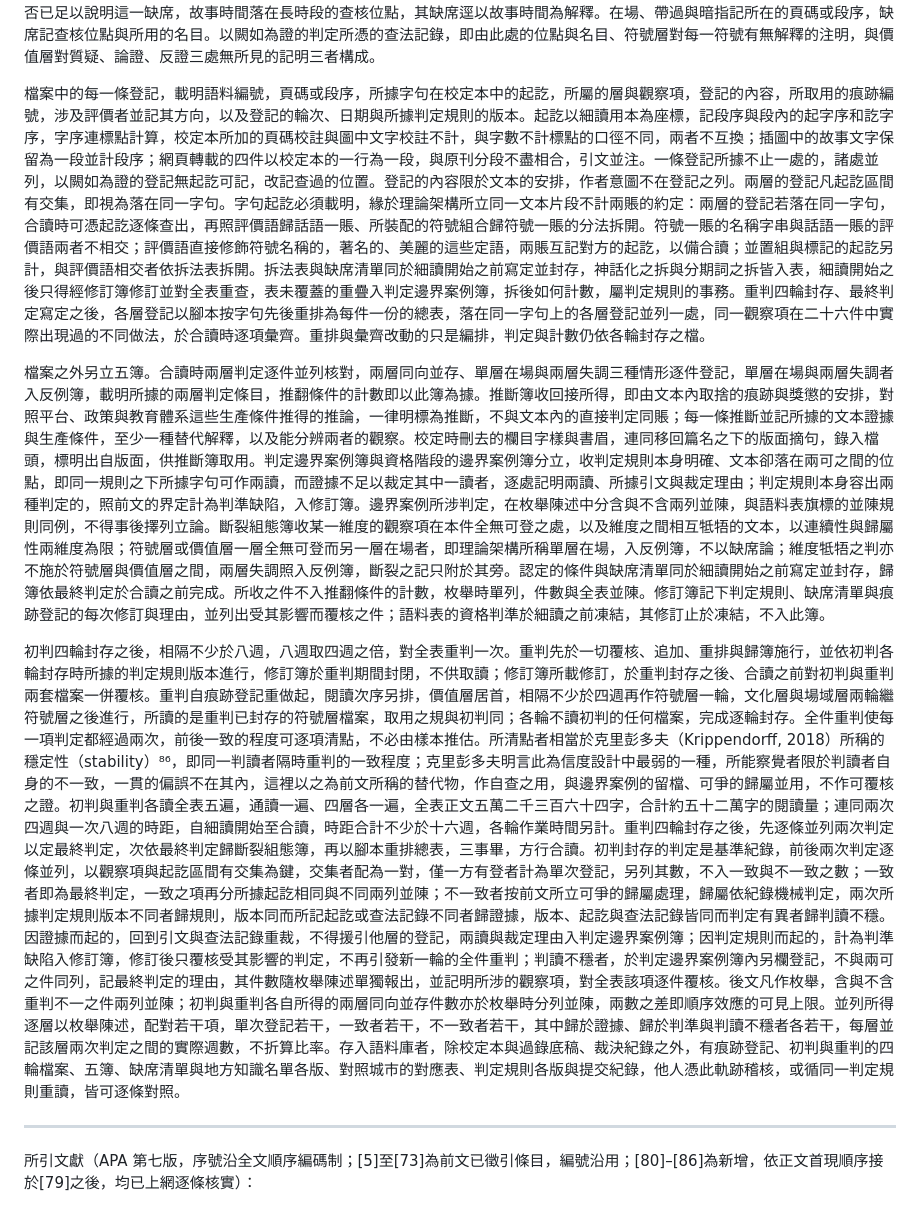
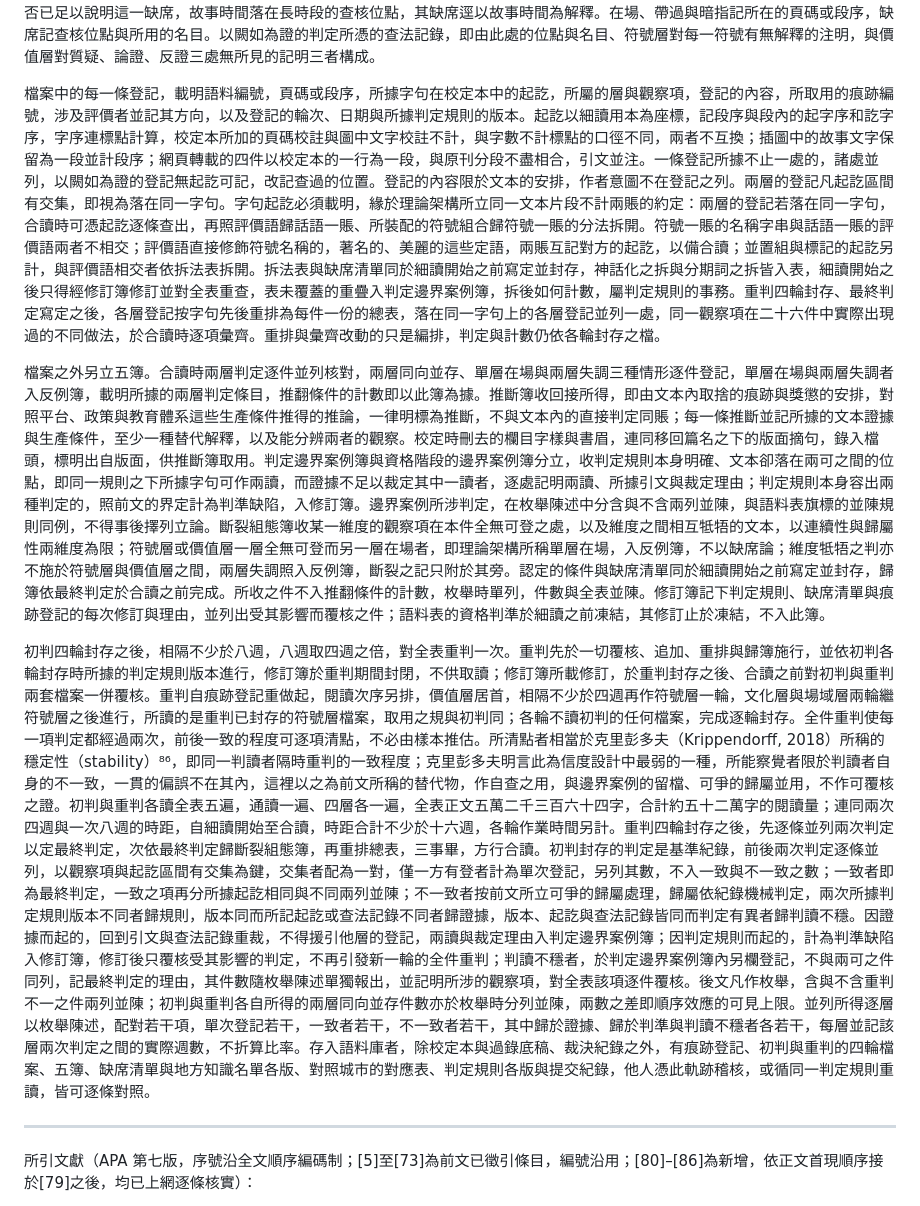
Before and after one commit to loulengzan-sudo/my-first-project, a Markdown page: 第三章_第三節_細讀程序與記錄格式.md, the part around one of its changes. Rendered like a GitHub page.

```diff
--- a/第三章_第三節_細讀程序與記錄格式.md
+++ b/第三章_第三節_細讀程序與記錄格式.md
@@ -20,11 +20,11 @@
 
 缺席清單為以闕如為證的判定提供對照名單。名單於細讀開始之前寫定並封存，凡語境考察以社會構成、機構格局之名及理論架構以三段時間、反向運動之名明列者盡數入單，不作取捨，每項附所據章節的原句及其版本日期。細讀開始之後不增項，也不得藉改寫前文而增；細讀中察覺而名單未收的在場或闕如，另欄登記，只作枚舉與描述，不作以闕如為證之判定的依據；刪項連同理由記入修訂簿，並對全表重查。名單四欄分由三輪查核，時段歸文化層一輪，空間歸場域層一輪，社會構成與機構歸價值層一輪。社會構成一欄，取語境考察所誌的華人多數、土生葡人社群與外地僱員三項，華人多數之內不再細分，外地僱員逐件記明職業類別。機構一欄，取語境考察點名的機構，澳門基金會、文化局、民政總署、澳門筆會、《澳門日報》及其出版社，連同學校一類教育機構，逐項查其是否在故事世界中出場；只見於版權頁、序跋與基金標註者，錄入檔頭並標明出自副文本，供合讀之後的回接取用，此欄登記為不適用。時段一欄，取理論架構所分的三段時間，細目取其分段時所誌的事項，長時段的商貿租居、中西並處與一九六六年的一二·三事件，主權時刻的一九九九年回歸，當下的二〇〇二年賭權開放與二〇〇五年歷史城區列入世界遺產名錄，有查核位點即查，不以調用時段之多寡為限，留在轉錄之外者由此查出。空間一欄，取理論架構論第三段時間所誌的那一組反向運動：列入世界遺產名錄後在象徵層面升值的歷史城區，以名錄所列各處為準，登記其出場的方式，作觀光的展品抑或作起居、營生、上學的日常場所；以及賭權開放後城市改建中被拆改的日常所在，所在的名單於封存時逐項寫定，所據為理論架構論第三段時間所誌，名單之外者入名單外另欄。逐件查核時，先找出查核位點，即文本自身的場景足以容納該項之處；位點的種類逐項於名單寫定並隨名單封存，社會構成取人群、課室、街市、職場與家族往事的講述，機構取政府部門、學校與出版物在故事世界的出場，時段取過去事項的講述，空間取場所的出場，名單所列種類之外不作位點，不得臨場增設；再就這些位點逐項登記在場、帶過、暗指、缺席或不適用。在場指該項附著事件、人物行動或言語，帶過指只以名稱或背景出現而無事件附著，此一分際與場域層查空間向地方轉化所用的附著事件這一判準相同。缺席指有查核位點而全篇無一處提及，文本並無查核位點的登記為不適用，不記缺席。人物全屬擬人動物、自然力或幻想生物而無社會身份標記的文本，社會構成一欄登記為不適用，寓意上的劃界改由話語分配登記。文本未具名而以意象或轉喻指向該項者，登記為暗指，錄下所據字句與指向的理由。凡登記為缺席者，同時記下查核當下可見的解釋，故事時間、題材、篇幅、文類慣例或發表語境是否已足以說明這一缺席，故事時間落在長時段的查核位點，其缺席逕以故事時間為解釋。在場、帶過與暗指記所在的頁碼或段序，缺席記查核位點與所用的名目。以闕如為證的判定所憑的查法記錄，即由此處的位點與名目、符號層對每一符號有無解釋的注明，與價值層對質疑、論證、反證三處無所見的記明三者構成。
 
-檔案中的每一條登記，載明語料編號，頁碼或段序，所據字句在校定本中的起訖，所屬的層與觀察項，登記的內容，所取用的痕跡編號，涉及評價者並記其方向，以及登記的輪次、日期與所據判定規則的版本。起訖以細讀用本為座標，記段序與段內的起字序和訖字序，字序連標點計算，校定本所加的頁碼校註與圖中文字校註不計，與字數不計標點的口徑不同，兩者不互換；插圖中的故事文字保留為一段並計段序；網頁轉載的四件以校定本的一行為一段，與原刊分段不盡相合，引文並注。一條登記所據不止一處的，諸處並列，以闕如為證的登記無起訖可記，改記查過的位置。登記的內容限於文本的安排，作者意圖不在登記之列。兩層的登記凡起訖區間有交集，即視為落在同一字句。字句起訖必須載明，緣於理論架構所立同一文本片段不計兩賬的約定：兩層的登記若落在同一字句，合讀時可憑起訖逐條查出，再照評價語歸話語一賬、所裝配的符號組合歸符號一賬的分法拆開。符號一賬的名稱字串與話語一賬的評價語兩者不相交；評價語直接修飾符號名稱的，著名的、美麗的這些定語，兩賬互記對方的起訖，以備合讀；並置組與標記的起訖另計，與評價語相交者依拆法表拆開。拆法表與缺席清單同於細讀開始之前寫定並封存，神話化之拆與分期詞之拆皆入表，細讀開始之後只得經修訂簿修訂並對全表重查，表未覆蓋的重疊入判定邊界案例簿，拆後如何計數，屬判定規則的事務。重判四輪封存、最終判定寫定之後，各層登記以腳本按字句先後重排為每件一份的總表，落在同一字句上的各層登記並列一處，同一觀察項在二十六件中實際出現過的不同做法，於合讀時逐項彙齊。重排與彙齊改動的只是編排，判定與計數仍依各輪封存之檔。
+檔案中的每一條登記，載明語料編號，頁碼或段序，所據字句在校定本中的起訖，所屬的層與觀察項，登記的內容，所取用的痕跡編號，涉及評價者並記其方向，以及登記的輪次、日期與所據判定規則的版本。起訖以細讀用本為座標，記段序與段內的起字序和訖字序，字序連標點計算，校定本所加的頁碼校註與圖中文字校註不計，與字數不計標點的口徑不同，兩者不互換；插圖中的故事文字保留為一段並計段序；網頁轉載的四件以校定本的一行為一段，與原刊分段不盡相合，引文並注。一條登記所據不止一處的，諸處並列，以闕如為證的登記無起訖可記，改記查過的位置。登記的內容限於文本的安排，作者意圖不在登記之列。兩層的登記凡起訖區間有交集，即視為落在同一字句。字句起訖必須載明，緣於理論架構所立同一文本片段不計兩賬的約定：兩層的登記若落在同一字句，合讀時可憑起訖逐條查出，再照評價語歸話語一賬、所裝配的符號組合歸符號一賬的分法拆開。符號一賬的名稱字串與話語一賬的評價語兩者不相交；評價語直接修飾符號名稱的，著名的、美麗的這些定語，兩賬互記對方的起訖，以備合讀；並置組與標記的起訖另計，與評價語相交者依拆法表拆開。拆法表與缺席清單同於細讀開始之前寫定並封存，神話化之拆與分期詞之拆皆入表，細讀開始之後只得經修訂簿修訂並對全表重查，表未覆蓋的重疊入判定邊界案例簿，拆後如何計數，屬判定規則的事務。重判四輪封存、最終判定寫定之後，各層登記按字句先後重排為每件一份的總表，落在同一字句上的各層登記並列一處，同一觀察項在二十六件中實際出現過的不同做法，於合讀時逐項彙齊。重排與彙齊改動的只是編排，判定與計數仍依各輪封存之檔。
 
 檔案之外另立五簿。合讀時兩層判定逐件並列核對，兩層同向並存、單層在場與兩層失調三種情形逐件登記，單層在場與兩層失調者入反例簿，載明所據的兩層判定條目，推翻條件的計數即以此簿為據。推斷簿收回接所得，即由文本內取捨的痕跡與獎懲的安排，對照平台、政策與教育體系這些生產條件推得的推論，一律明標為推斷，不與文本內的直接判定同賬；每一條推斷並記所據的文本證據與生產條件，至少一種替代解釋，以及能分辨兩者的觀察。校定時刪去的欄目字樣與書眉，連同移回篇名之下的版面摘句，錄入檔頭，標明出自版面，供推斷簿取用。判定邊界案例簿與資格階段的邊界案例簿分立，收判定規則本身明確、文本卻落在兩可之間的位點，即同一規則之下所據字句可作兩讀，而證據不足以裁定其中一讀者，逐處記明兩讀、所據引文與裁定理由；判定規則本身容出兩種判定的，照前文的界定計為判準缺陷，入修訂簿。邊界案例所涉判定，在枚舉陳述中分含與不含兩列並陳，與語料表旗標的並陳規則同例，不得事後擇列立論。斷裂組態簿收某一維度的觀察項在本件全無可登之處，以及維度之間相互牴牾的文本，以連續性與歸屬性兩維度為限；符號層或價值層一層全無可登而另一層在場者，即理論架構所稱單層在場，入反例簿，不以缺席論；維度牴牾之判亦不施於符號層與價值層之間，兩層失調照入反例簿，斷裂之記只附於其旁。認定的條件與缺席清單同於細讀開始之前寫定並封存，歸簿依最終判定於合讀之前完成。所收之件不入推翻條件的計數，枚舉時單列，件數與全表並陳。修訂簿記下判定規則、缺席清單與痕跡登記的每次修訂與理由，並列出受其影響而覆核之件；語料表的資格判準於細讀之前凍結，其修訂止於凍結，不入此簿。
 
-初判四輪封存之後，相隔不少於八週，八週取四週之倍，對全表重判一次。重判先於一切覆核、追加、重排與歸簿施行，並依初判各輪封存時所據的判定規則版本進行，修訂簿於重判期間封閉，不供取讀；修訂簿所載修訂，於重判封存之後、合讀之前對初判與重判兩套檔案一併覆核。重判自痕跡登記重做起，閱讀次序另排，價值層居首，相隔不少於四週再作符號層一輪，文化層與場域層兩輪繼符號層之後進行，所讀的是重判已封存的符號層檔案，取用之規與初判同；各輪不讀初判的任何檔案，完成逐輪封存。全件重判使每一項判定都經過兩次，前後一致的程度可逐項清點，不必由樣本推估。所清點者相當於克里彭多夫（Krippendorff, 2018）所稱的穩定性（stability）⁸⁶，即同一判讀者隔時重判的一致程度；克里彭多夫明言此為信度設計中最弱的一種，所能察覺者限於判讀者自身的不一致，一貫的偏誤不在其內，這裡以之為前文所稱的替代物，作自查之用，與邊界案例的留檔、可爭的歸屬並用，不作可覆核之證。初判與重判各讀全表五遍，通讀一遍、四層各一遍，全表正文五萬二千三百六十四字，合計約五十二萬字的閱讀量；連同兩次四週與一次八週的時距，自細讀開始至合讀，時距合計不少於十六週，各輪作業時間另計。重判四輪封存之後，先逐條並列兩次判定以定最終判定，次依最終判定歸斷裂組態簿，再以腳本重排總表，三事畢，方行合讀。初判封存的判定是基準紀錄，前後兩次判定逐條並列，以觀察項與起訖區間有交集為鍵，交集者配為一對，僅一方有登者計為單次登記，另列其數，不入一致與不一致之數；一致者即為最終判定，一致之項再分所據起訖相同與不同兩列並陳；不一致者按前文所立可爭的歸屬處理，歸屬依紀錄機械判定，兩次所據判定規則版本不同者歸規則，版本同而所記起訖或查法記錄不同者歸證據，版本、起訖與查法記錄皆同而判定有異者歸判讀不穩。因證據而起的，回到引文與查法記錄重裁，不得援引他層的登記，兩讀與裁定理由入判定邊界案例簿；因判定規則而起的，計為判準缺陷入修訂簿，修訂後只覆核受其影響的判定，不再引發新一輪的全件重判；判讀不穩者，於判定邊界案例簿內另欄登記，不與兩可之件同列，記最終判定的理由，其件數隨枚舉陳述單獨報出，並記明所涉的觀察項，對全表該項逐件覆核。後文凡作枚舉，含與不含重判不一之件兩列並陳；初判與重判各自所得的兩層同向並存件數亦於枚舉時分列並陳，兩數之差即順序效應的可見上限。並列所得逐層以枚舉陳述，配對若干項，單次登記若干，一致者若干，不一致者若干，其中歸於證據、歸於判準與判讀不穩者各若干，每層並記該層兩次判定之間的實際週數，不折算比率。存入語料庫者，除校定本與過錄底稿、裁決紀錄之外，有痕跡登記、初判與重判的四輪檔案、五簿、缺席清單與地方知識名單各版、對照城市的對應表、判定規則各版與提交紀錄，他人憑此軌跡稽核，或循同一判定規則重讀，皆可逐條對照。
+初判四輪封存之後，相隔不少於八週，八週取四週之倍，對全表重判一次。重判先於一切覆核、追加、重排與歸簿施行，並依初判各輪封存時所據的判定規則版本進行，修訂簿於重判期間封閉，不供取讀；修訂簿所載修訂，於重判封存之後、合讀之前對初判與重判兩套檔案一併覆核。重判自痕跡登記重做起，閱讀次序另排，價值層居首，相隔不少於四週再作符號層一輪，文化層與場域層兩輪繼符號層之後進行，所讀的是重判已封存的符號層檔案，取用之規與初判同；各輪不讀初判的任何檔案，完成逐輪封存。全件重判使每一項判定都經過兩次，前後一致的程度可逐項清點，不必由樣本推估。所清點者相當於克里彭多夫（Krippendorff, 2018）所稱的穩定性（stability）⁸⁶，即同一判讀者隔時重判的一致程度；克里彭多夫明言此為信度設計中最弱的一種，所能察覺者限於判讀者自身的不一致，一貫的偏誤不在其內，這裡以之為前文所稱的替代物，作自查之用，與邊界案例的留檔、可爭的歸屬並用，不作可覆核之證。初判與重判各讀全表五遍，通讀一遍、四層各一遍，全表正文五萬二千三百六十四字，合計約五十二萬字的閱讀量；連同兩次四週與一次八週的時距，自細讀開始至合讀，時距合計不少於十六週，各輪作業時間另計。重判四輪封存之後，先逐條並列兩次判定以定最終判定，次依最終判定歸斷裂組態簿，再重排總表，三事畢，方行合讀。初判封存的判定是基準紀錄，前後兩次判定逐條並列，以觀察項與起訖區間有交集為鍵，交集者配為一對，僅一方有登者計為單次登記，另列其數，不入一致與不一致之數；一致者即為最終判定，一致之項再分所據起訖相同與不同兩列並陳；不一致者按前文所立可爭的歸屬處理，歸屬依紀錄機械判定，兩次所據判定規則版本不同者歸規則，版本同而所記起訖或查法記錄不同者歸證據，版本、起訖與查法記錄皆同而判定有異者歸判讀不穩。因證據而起的，回到引文與查法記錄重裁，不得援引他層的登記，兩讀與裁定理由入判定邊界案例簿；因判定規則而起的，計為判準缺陷入修訂簿，修訂後只覆核受其影響的判定，不再引發新一輪的全件重判；判讀不穩者，於判定邊界案例簿內另欄登記，不與兩可之件同列，記最終判定的理由，其件數隨枚舉陳述單獨報出，並記明所涉的觀察項，對全表該項逐件覆核。後文凡作枚舉，含與不含重判不一之件兩列並陳；初判與重判各自所得的兩層同向並存件數亦於枚舉時分列並陳，兩數之差即順序效應的可見上限。並列所得逐層以枚舉陳述，配對若干項，單次登記若干，一致者若干，不一致者若干，其中歸於證據、歸於判準與判讀不穩者各若干，每層並記該層兩次判定之間的實際週數，不折算比率。存入語料庫者，除校定本與過錄底稿、裁決紀錄之外，有痕跡登記、初判與重判的四輪檔案、五簿、缺席清單與地方知識名單各版、對照城市的對應表、判定規則各版與提交紀錄，他人憑此軌跡稽核，或循同一判定規則重讀，皆可逐條對照。
 
 ---
 
```
Also changed, not shown: other parts of 第三章_第三節_細讀程序與記錄格式.md (+2 -2 lines), 附錄_語料校定說明.md (added, +24 -0 lines).
